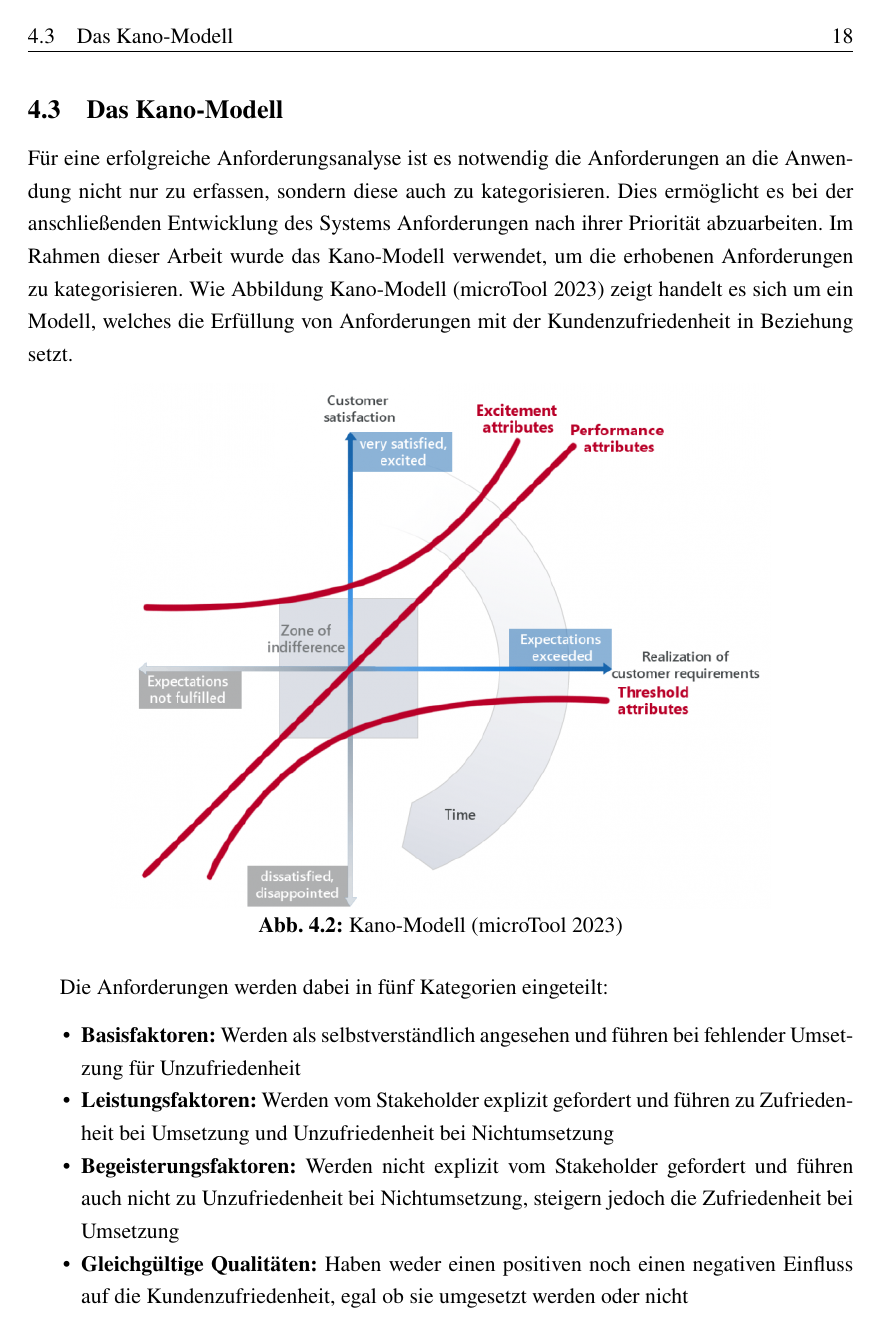
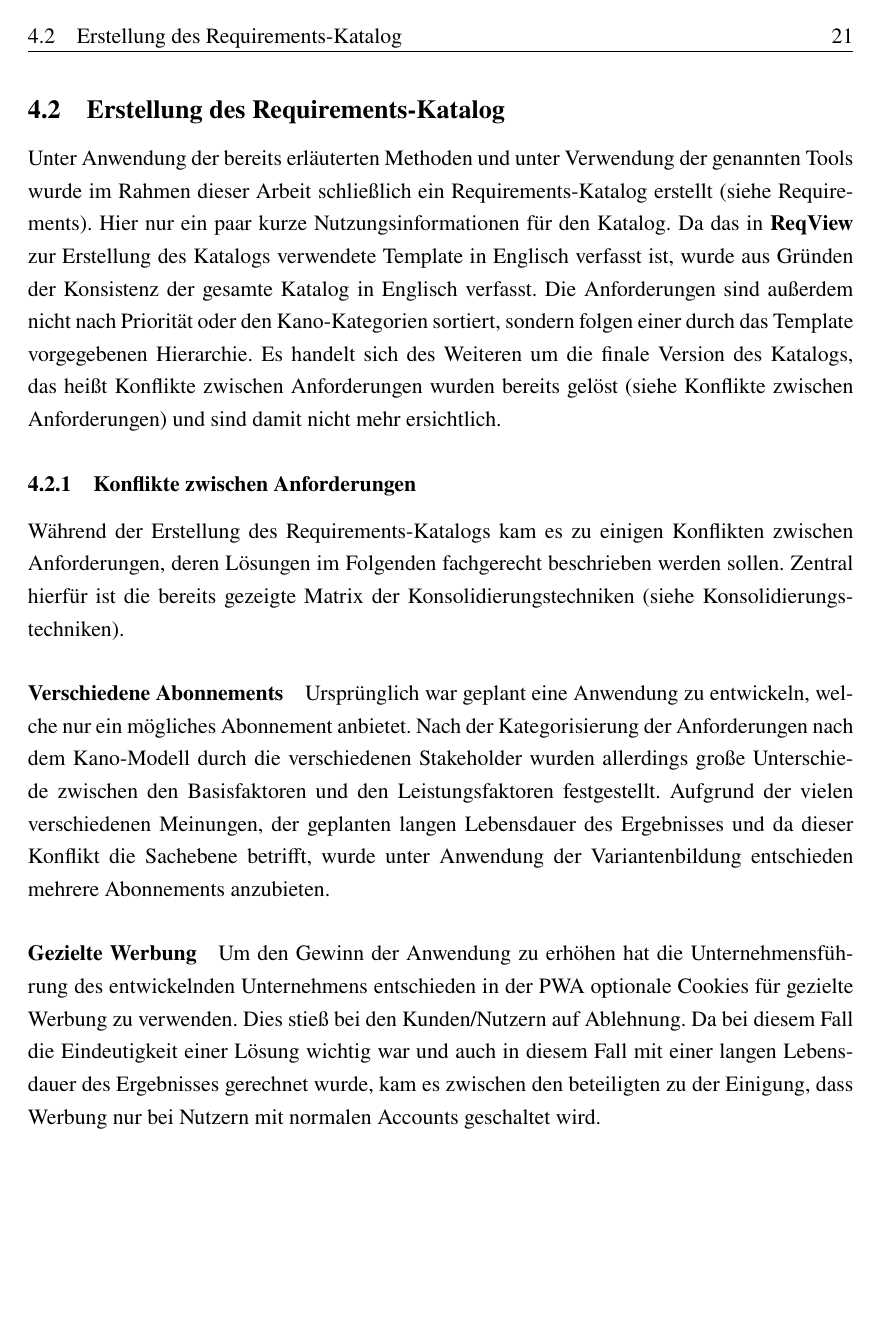
Before and after one commit to DHBW-FN/tim21-requirementsengineering, a LaTeX paper (main.tex, which reads chapter/Requirements.tex): page 27 of 51 before the commit and page 30 of 51 after it. Compiled offline with pdfLaTeX.

Commit message:
Added short requirements descriptions and requirements conflicts

```diff
--- /dev/null
+++ b/chapter/Requirements.tex
@@ -0,0 +1,30 @@
+\subsection{Erstellung des Requirements-Katalog}\label{subsec:requirements}
+Unter Anwendung der bereits erläuterten Methoden und unter Verwendung der genannten Tools wurde im Rahmen dieser Arbeit
+schließlich ein Requirements-Katalog erstellt (siehe~\nameref{subsec:requirements_catalouge}).
+Hier nur ein paar kurze Nutzungsinformationen für den Katalog.
+Da das in \textbf{ReqView} zur Erstellung des Katalogs verwendete Template in Englisch verfasst ist, wurde aus Gründen
+der Konsistenz der gesamte Katalog in Englisch verfasst.
+Die Anforderungen sind außerdem nicht nach Priorität oder den Kano-Kategorien sortiert, sondern folgen einer durch das
+Template vorgegebenen Hierarchie.
+Es handelt sich des Weiteren um die finale Version des Katalogs, das heißt Konflikte zwischen Anforderungen wurden bereits
+gelöst (siehe~\nameref{subsubsec:conflicts}) und sind damit nicht mehr ersichtlich.
+
+\subsubsection{Konflikte zwischen Anforderungen}\label{subsubsec:conflicts}
+Während der Erstellung des Requirements-Katalogs kam es zu einigen Konflikten zwischen Anforderungen, deren Lösungen im Folgenden
+fachgerecht beschrieben werden sollen.
+Zentral hierfür ist die bereits gezeigte Matrix der Konsolidierungstechniken (siehe~\nameref{fig:konsolidierungstechniken}).
+
+\paragraph{Verschiedene Abonnements}
+Ursprünglich war geplant eine Anwendung zu entwickeln, welche nur ein mögliches Abonnement anbietet.
+Nach der Kategorisierung der Anforderungen nach dem Kano-Modell durch die verschiedenen Stakeholder wurden allerdings
+große Unterschiede zwischen den Basisfaktoren und den Leistungsfaktoren festgestellt.
+Aufgrund der vielen verschiedenen Meinungen, der geplanten langen Lebensdauer des Ergebnisses und da dieser Konflikt die
+Sachebene betrifft, wurde unter Anwendung der Variantenbildung entschieden mehrere Abonnements anzubieten.
+
+\paragraph{Gezielte Werbung}
+Um den Gewinn der Anwendung zu erhöhen hat die Unternehmensführung des entwickelnden Unternehmens entschieden in der PWA
+optionale Cookies für gezielte Werbung zu verwenden.
+Dies stieß bei den Kunden/Nutzern auf Ablehnung.
+Da bei diesem Fall die Eindeutigkeit einer Lösung wichtig war und auch in diesem Fall mit einer langen Lebensdauer des
+Ergebnisses gerechnet wurde, kam es zwischen den beteiligten zu der Einigung, dass Werbung nur bei Nutzern mit normalen
+Accounts geschaltet wird.
```
Also changed, not shown: main.tex (+7 -5 lines), pages/anhang.tex (+2 -2 lines), chapter/Requirements.pdf.
